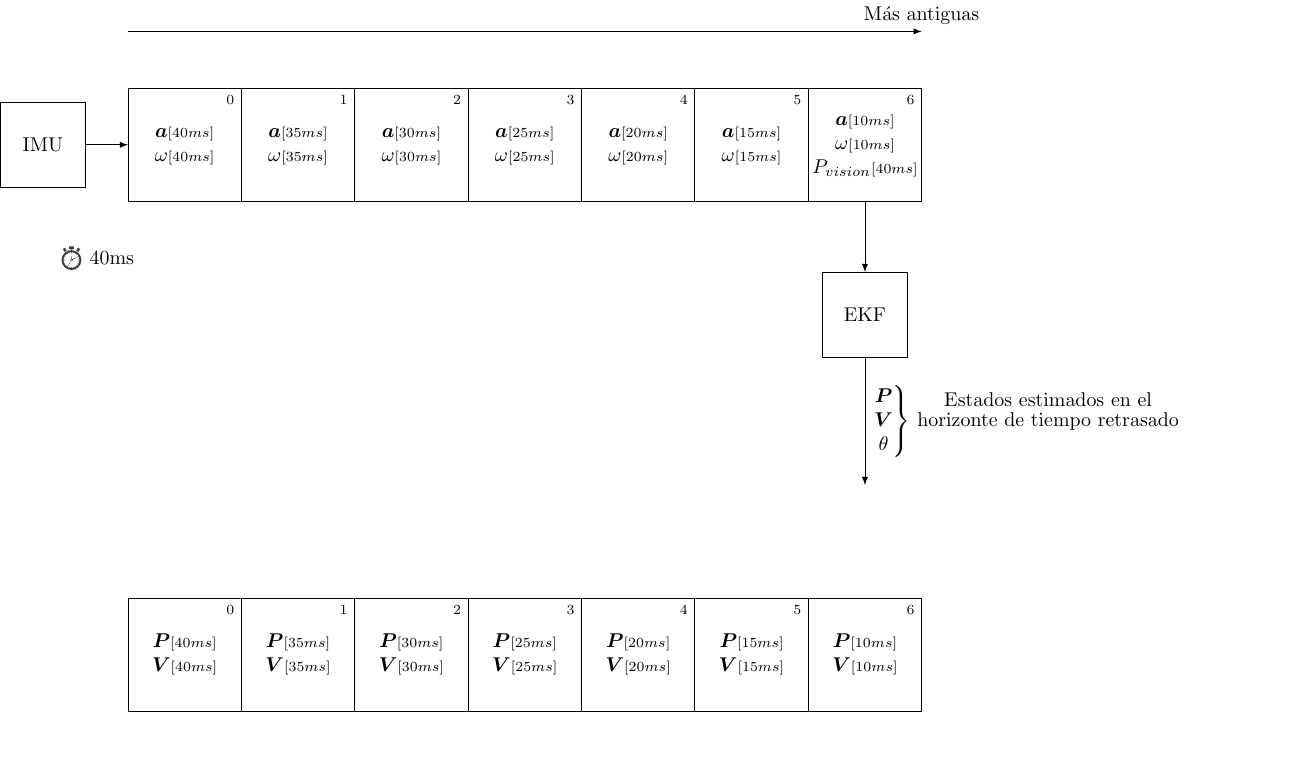
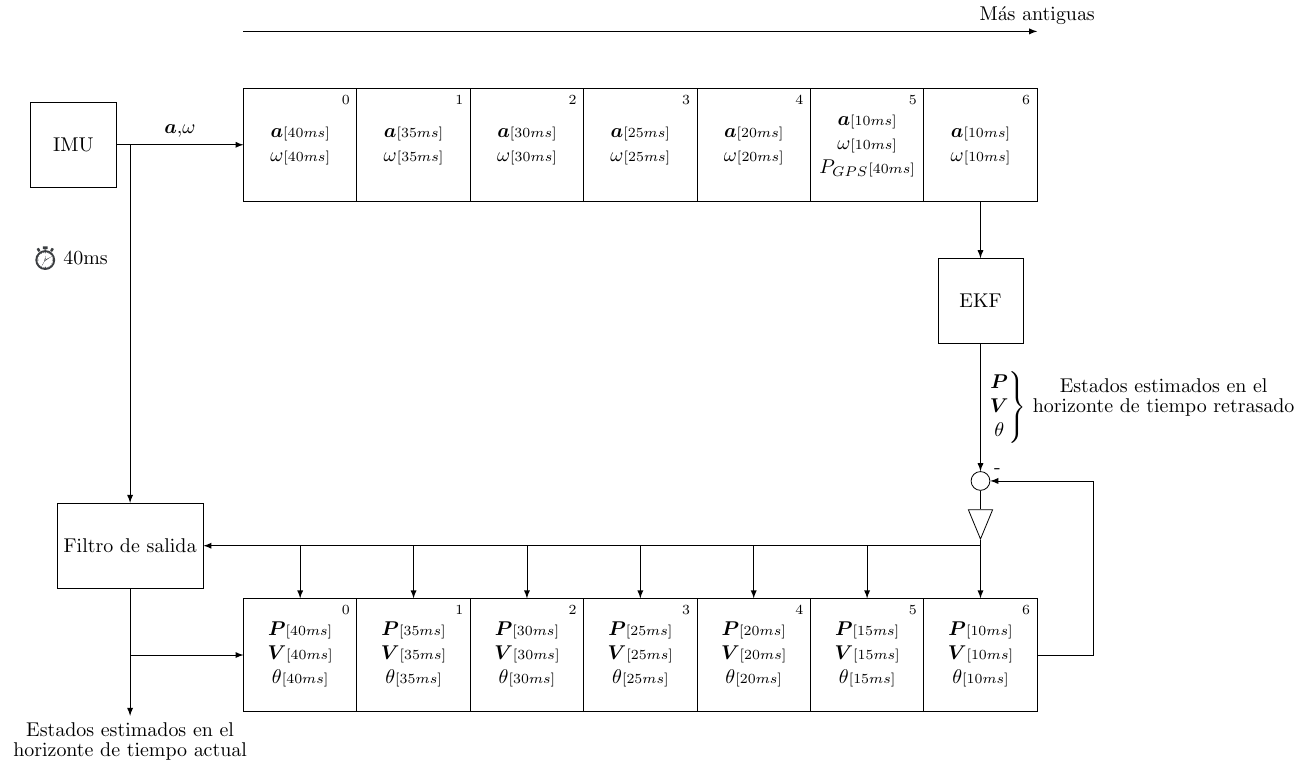
Before and after one commit to isidroas/Memoria, a LaTeX figure (estimador_px4/tikz/ekf_output.tex, which reads cabeceras/libroETSI.sty): the whole page, the shorter picture padded with empty space. Compiled offline with pdfLaTeX.

Commit message:
Avanzada la figura del estimador

```diff
--- a/cabeceras/libroETSI.sty
+++ b/cabeceras/libroETSI.sty
@@ -669,7 +669,7 @@
 
 
 %:Estilo de sección
-\titleformat{\section}{\aheadsecc}{\thesection}{10 pt}{\thesection \hspace*{3pt} #1}
+\titleformat{\section}{\aheadsecc}{\thesection}{10 pt}{\hspace*{3pt} #1}
 \titlespacing{\section}{0 pt}{3ex plus .1ex minus .2ex}{3ex plus .1ex minus .2ex}
 
 %:Estilo de sección sin numeración
--- a/estimador_px4/tikz/ekf_output.tex
+++ b/estimador_px4/tikz/ekf_output.tex
@@ -34,71 +34,97 @@
 	%\path (west) node{west};
 	%\path (north-west) node{north-west};
 	%\path (south-west) node{south-west};
+}}
 
+\begin{tikzpicture}
+% TODO: añadir degradado para indicar medidas y estados más antiguos
+% TODO: Añadir leyenda
+% TODO: Que la medida del no caiga justo en la última celda
+
+% Buffer EKF
+\path (0,0) pic(ekfBuf){buffer};
 
 % Flecha que indica las medidas más antiguas
-\path (north-west) + (0,1) coordinate (aux);
-\draw[-latex] (aux)  -- (north-east |- aux) node[anchor=south]{Más antiguas};
+\path (ekfBuf-north-west) + (0,1) coordinate (aux);
+\draw[-latex] (aux)  -- (ekfBuf-north-east |- aux) node[anchor=south]{Más antiguas};
 
 % Bloque de la IMU
-\path (west) ++ (-1.5,0) node[draw=black, minimum size=1.5cm](IMU){IMU};
-\draw[-latex] (IMU) -- (west);
+\path (ekfBuf-west) ++ (-3,0) node[draw=black, minimum size=1.5cm](IMU){IMU};
+\draw[-latex] (IMU) -- (ekfBuf-west) node[pos=0.5,anchor=south]{$\bm{a}$,$\omega$};
 
 % Bloque EKF
-\path (center\bufferEKF|-south-east) coordinate (aux);
-\path (aux) ++ (0,-2) node[draw=black,minimum size=1.5cm](EKF){EKF};
-\draw[-latex] (aux) -- (EKF);
-
-% Cronómetro
-\path (south-west) ++ (-1,-1) node{\includegraphics{clock}}  ++(0.2,0) node[anchor=west]{40ms};
-\newcounter{aux}
-\newcounter{auxa}
-\setcounter{aux}{\bufferEKF-1}
-
-% Medidas del buffer
-\foreach \x in {0, ...,\theaux }{
-	\setcounter{auxa}{5*(\bufferEKF-\x+2)}
-	\path (center\x) node{$\begin{matrix}\bm{a}{\scriptstyle[\theauxa ms]}\\ \omega{\scriptstyle[\theauxa ms]}\end{matrix}$};
-}
-
-% Medida más antigua
-\path (center\bufferEKF) node{$\begin{matrix}
-	\bm{a}{\scriptstyle[10ms]}\\
-	\omega{\scriptstyle[10ms]}\\
-	P_{vision}{\scriptstyle[40ms]}
-\end{matrix}$};
+\draw[-latex] (ekfBuf-south6) -- ++ (0,-1) node[draw=black,minimum size=1.5cm,anchor=north](EKF){EKF};
 
 % Estados
-\draw[-latex] (EKF) -- ++(0,-3) node[anchor=west,pos=0.5]{$\left. \begin{matrix}
+\draw[-latex] (EKF) -- ++(0,-3) coordinate(endArrow) node[anchor=west,pos=0.5]{$\left. \begin{matrix}
 		\bm{P}\\
 		\bm{V}\\
 		\theta\\
 	\end{matrix} \right\}$ \shortstack{Estados estimados en el \\horizonte de tiempo retrasado}};
 
-% TODO: añadir leyenda
+% Cronómetro
+\path (IMU) ++(-0.5,-2) node{\includegraphics{clock}}  ++(0.2,0) node[anchor=west]{40ms};
+\newcounter{counterA}
+\newcounter{ekfAux}
+\setcounter{ekfAux}{\bufferEKF-2}
+
+% Medidas del buffer
+\foreach \x in {0, ...,\theekfAux, \bufferEKF }{
+	\setcounter{counterA}{5*(\bufferEKF-\x+2)}
+	\path (ekfBuf-center\x) node{$\begin{matrix}\bm{a}{\scriptstyle[\thecounterA ms]}\\
+				 \omega{\scriptstyle[\thecounterA ms]}\end{matrix}$};
+}
+
+\setcounter{ekfAux}{\bufferEKF-1}
+% Medida más antigua
+\path (ekfBuf-center\theekfAux) node{$\begin{matrix}
+	\bm{a}{\scriptstyle[10ms]}\\
+	\omega{\scriptstyle[10ms]}\\
+	P_{GPS}{\scriptstyle[40ms]}
+\end{matrix}$};
+
 
 % Output Buffer
-\path (0,-9) coordinate (outputFilter);
-\foreach \x in {0, ...,\bufferEKF }{
-	\path (outputFilter) ++ (\x*\width,0)  coordinate (aux);
-	\draw (aux) -- + (\width,0) -- +(\width,\height) -- +(0,\height) -- +(0,0);
-	\path (outputFilter) ++ (\x*\width+\width*0.5,0.5*\height) coordinate (center\x);
-	% Draw numbers
-	\path (center\x) + (0.5*\width,0.5*\height) node[anchor=north east] {\scriptsize \x};
-}
-\path (\bufferEKF*\width+\width,0.5*\height) 	coordinate (east);
-\path (\bufferEKF*\width+\width,\height) 	coordinate (north-east);
-\path (\bufferEKF*\width+\width,0) 		coordinate (south-east);
-\path (0,0.5*\height) 				coordinate (west);
-\path (0,\height) 				coordinate (north-west);
-\path (0,0) 					coordinate (south-west);
+\path (0,-9) pic(outBuf){buffer};
 
 % Medidas del buffer de salida
+\newcounter{counterB}
 \foreach \x in {0, ...,\bufferEKF }{
-	\setcounter{auxa}{5*(\bufferEKF-\x+2)}
-	\path (center\x) node{$\begin{matrix}\bm{P}{\scriptstyle[\theauxa ms]}\\ \bm{V}{\scriptstyle[\theauxa ms]}\end{matrix}$};
+	\setcounter{counterB}{5*(\bufferEKF-\x+2)}
+	\path (outBuf-center\x) node{$\begin{matrix}\bm{P}{\scriptstyle[\thecounterB ms]}\\
+		\bm{V}{\scriptstyle[\thecounterB ms]}\\
+		\theta{\scriptstyle[\thecounterB ms]}
+		\end{matrix}$};
 }
 
 
+% Realimentación de corrección
+\path (endArrow)  node[anchor=north,shape=circle,draw=black](sumNode){};
+\draw[-latex] (outBuf-east) -- +(1,0) |- (sumNode) ;
+\path (sumNode) ++ (0.3,0.2) node{-};
+\draw (sumNode) -- +(0,-0.5) node[draw,shape=isosceles triangle,anchor=west,rotate=-90](triangle){} ;
+
+% Flechas a cada celda
+\draw (triangle.east) -- +(0,-0.1) coordinate(aux);
+\foreach \x in {0, ...,\bufferEKF }{
+	\draw[-latex](aux) -| (outBuf-north\x);
+}
+\path (aux-|outBuf-north0) coordinate(lastArrow);
+
+% Bloque filtro de salida
+\path (lastArrow) ++ (-3,0) node[draw=black, minimum size= 1.5cm](outFilt){Filtro de salida};
+\draw[latex-] (outBuf-west) -|  (outFilt);
+\draw[-latex] (outFilt) -- +(0,-3) node[anchor=north]{\shortstack{Estados estimados en el\\ horizonte de tiempo actual}};
+
+% Conexión a la IMU
+\draw[-latex] (IMU)  -| (outFilt);
+
+% Flecha de correción al filtro de salida
+\draw[-latex] (lastArrow) -- (outFilt.east);
+
+
 \end{tikzpicture}
+
+
+
 \end{document}
```
Also changed, not shown: estimador_px4/estimador_px4.tex (+25 -8 lines), estimador_px4/tikz/ekf_output.pdf, main.pdf, estimador_px4/tikz/ekf_output.tex (22 more changed lines), 8 other files. Lines whose indentation alone changed are shown as unchanged.
